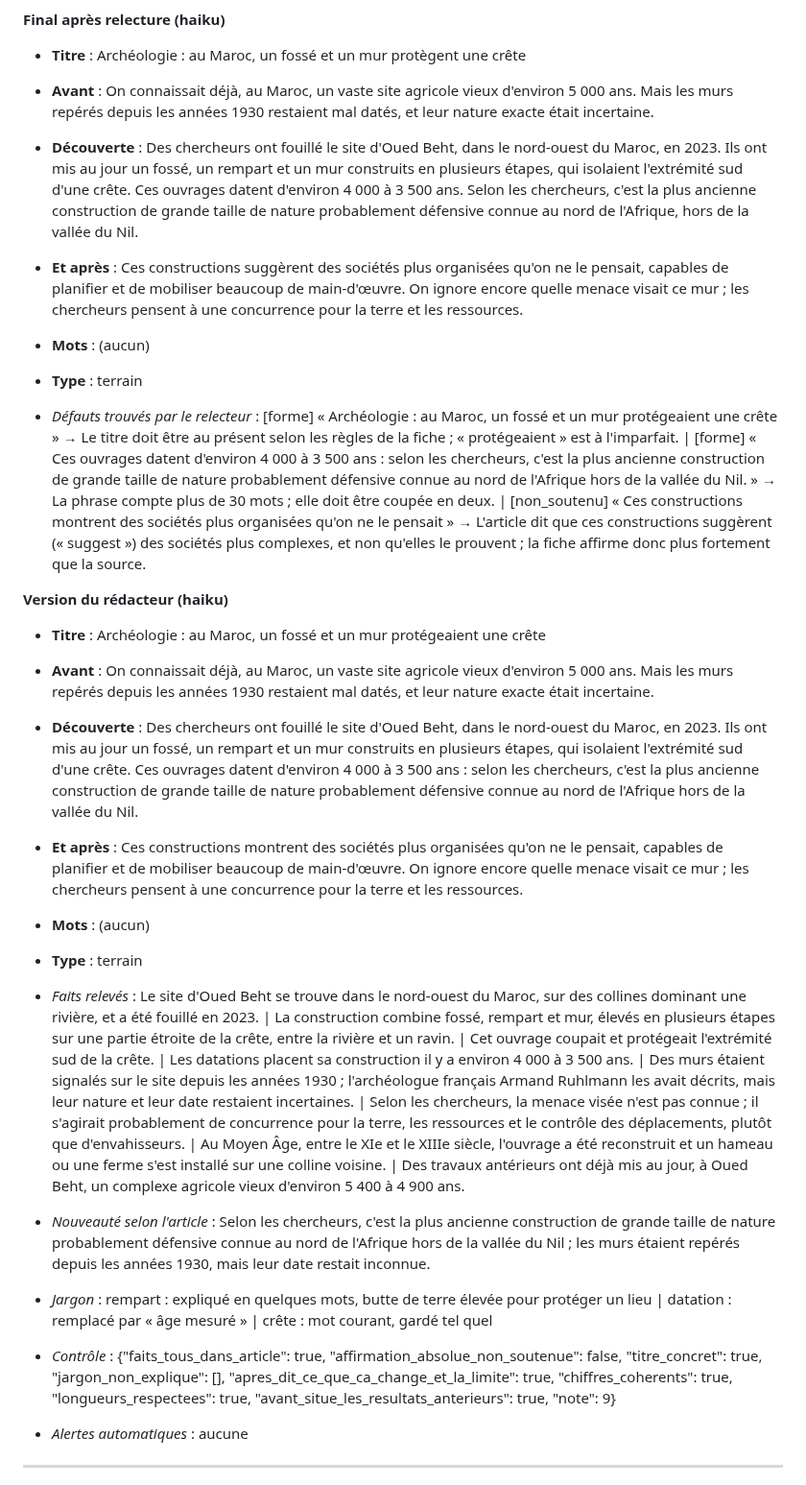
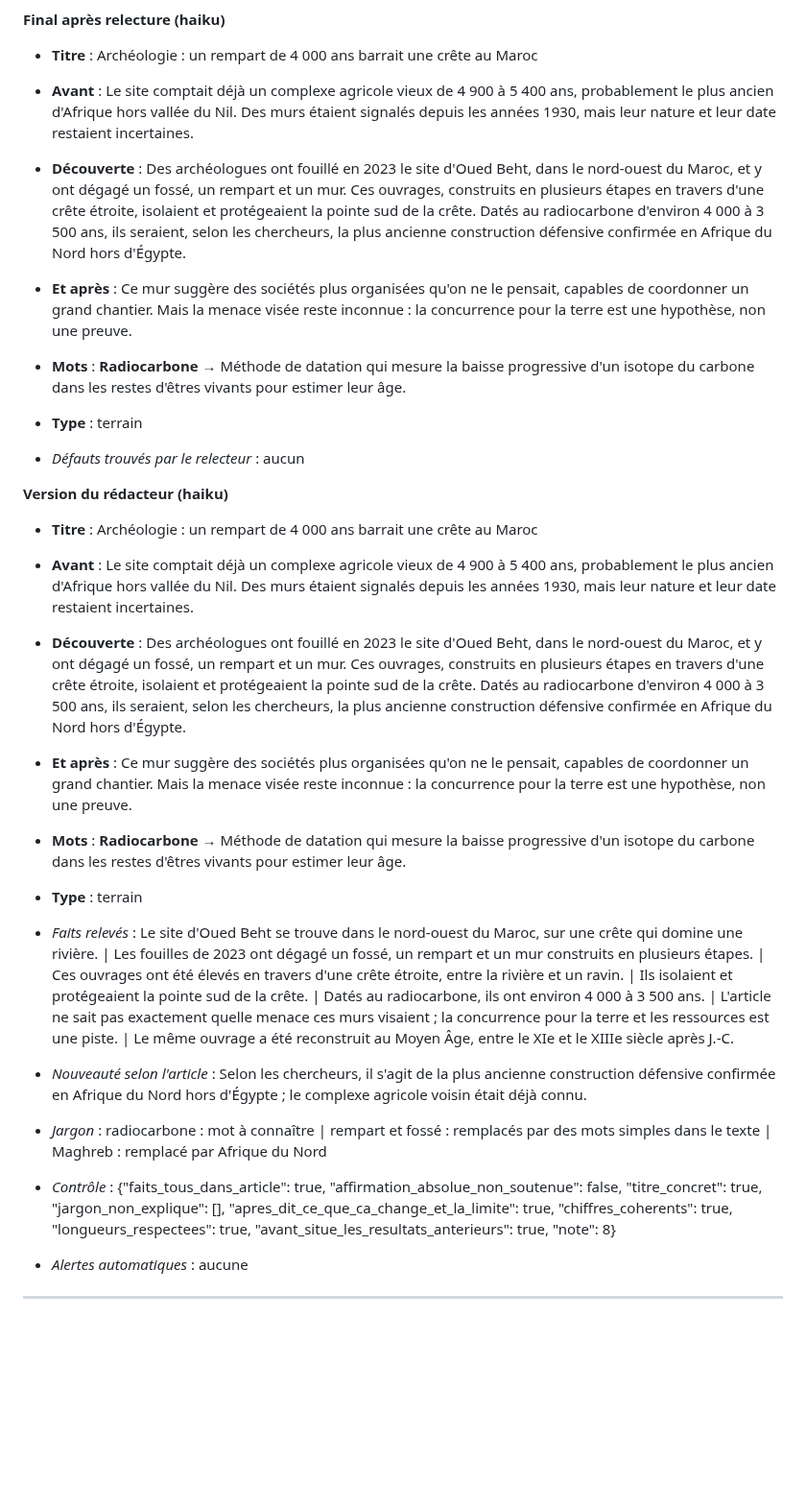
Before and after one commit to jd136413-lab/Application-science, a Markdown page: agent/tests_redaction.md, the part around one of its changes. Shown at 96% size. Drawn GitHub-style; blank space fills up the shorter version.

Commit message:
Rapport de test de la rédaction [skip ci]

```diff
--- a/agent/tests_redaction.md
+++ b/agent/tests_redaction.md
@@ -416,28 +416,28 @@ Fil : science · 2★ · source : ScienceDaily · page lue : oui (6000 caractèr
 
 **Final après relecture (haiku)**
 
-- **Titre** : Archéologie : au Maroc, un fossé et un mur protègent une crête
-- **Avant** : On connaissait déjà, au Maroc, un vaste site agricole vieux d'environ 5 000 ans. Mais les murs repérés depuis les années 1930 restaient mal datés, et leur nature exacte était incertaine.
-- **Découverte** : Des chercheurs ont fouillé le site d'Oued Beht, dans le nord-ouest du Maroc, en 2023. Ils ont mis au jour un fossé, un rempart et un mur construits en plusieurs étapes, qui isolaient l'extrémité sud d'une crête. Ces ouvrages datent d'environ 4 000 à 3 500 ans. Selon les chercheurs, c'est la plus ancienne construction de grande taille de nature probablement défensive connue au nord de l'Afrique, hors de la vallée du Nil.
-- **Et après** : Ces constructions suggèrent des sociétés plus organisées qu'on ne le pensait, capables de planifier et de mobiliser beaucoup de main-d'œuvre. On ignore encore quelle menace visait ce mur ; les chercheurs pensent à une concurrence pour la terre et les ressources.
-- **Mots** : (aucun)
+- **Titre** : Archéologie : un rempart de 4 000 ans barrait une crête au Maroc
+- **Avant** : Le site comptait déjà un complexe agricole vieux de 4 900 à 5 400 ans, probablement le plus ancien d'Afrique hors vallée du Nil. Des murs étaient signalés depuis les années 1930, mais leur nature et leur date restaient incertaines.
+- **Découverte** : Des archéologues ont fouillé en 2023 le site d'Oued Beht, dans le nord-ouest du Maroc, et y ont dégagé un fossé, un rempart et un mur. Ces ouvrages, construits en plusieurs étapes en travers d'une crête étroite, isolaient et protégeaient la pointe sud de la crête. Datés au radiocarbone d'environ 4 000 à 3 500 ans, ils seraient, selon les chercheurs, la plus ancienne construction défensive confirmée en Afrique du Nord hors d'Égypte.
+- **Et après** : Ce mur suggère des sociétés plus organisées qu'on ne le pensait, capables de coordonner un grand chantier. Mais la menace visée reste inconnue : la concurrence pour la terre est une hypothèse, non une preuve.
+- **Mots** : **Radiocarbone** → Méthode de datation qui mesure la baisse progressive d'un isotope du carbone dans les restes d'êtres vivants pour estimer leur âge.
 - **Type** : terrain
 
-- _Défauts trouvés par le relecteur_ : [forme] « Archéologie : au Maroc, un fossé et un mur protégeaient une crête » → Le titre doit être au présent selon les règles de la fiche ; « protégeaient » est à l'imparfait. | [forme] « Ces ouvrages datent d'environ 4 000 à 3 500 ans : selon les chercheurs, c'est la plus ancienne construction de grande taille de nature probablement défensive connue au nord de l'Afrique hors de la vallée du Nil. » → La phrase compte plus de 30 mots ; elle doit être coupée en deux. | [non_soutenu] « Ces constructions montrent des sociétés plus organisées qu'on ne le pensait » → L'article dit que ces constructions suggèrent (« suggest ») des sociétés plus complexes, et non qu'elles le prouvent ; la fiche affirme donc plus fortement que la source.
+- _Défauts trouvés par le relecteur_ : aucun
 
 **Version du rédacteur (haiku)**
 
-- **Titre** : Archéologie : au Maroc, un fossé et un mur protégeaient une crête
-- **Avant** : On connaissait déjà, au Maroc, un vaste site agricole vieux d'environ 5 000 ans. Mais les murs repérés depuis les années 1930 restaient mal datés, et leur nature exacte était incertaine.
-- **Découverte** : Des chercheurs ont fouillé le site d'Oued Beht, dans le nord-ouest du Maroc, en 2023. Ils ont mis au jour un fossé, un rempart et un mur construits en plusieurs étapes, qui isolaient l'extrémité sud d'une crête. Ces ouvrages datent d'environ 4 000 à 3 500 ans : selon les chercheurs, c'est la plus ancienne construction de grande taille de nature probablement défensive connue au nord de l'Afrique hors de la vallée du Nil.
-- **Et après** : Ces constructions montrent des sociétés plus organisées qu'on ne le pensait, capables de planifier et de mobiliser beaucoup de main-d'œuvre. On ignore encore quelle menace visait ce mur ; les chercheurs pensent à une concurrence pour la terre et les ressources.
-- **Mots** : (aucun)
+- **Titre** : Archéologie : un rempart de 4 000 ans barrait une crête au Maroc
+- **Avant** : Le site comptait déjà un complexe agricole vieux de 4 900 à 5 400 ans, probablement le plus ancien d'Afrique hors vallée du Nil. Des murs étaient signalés depuis les années 1930, mais leur nature et leur date restaient incertaines.
+- **Découverte** : Des archéologues ont fouillé en 2023 le site d'Oued Beht, dans le nord-ouest du Maroc, et y ont dégagé un fossé, un rempart et un mur. Ces ouvrages, construits en plusieurs étapes en travers d'une crête étroite, isolaient et protégeaient la pointe sud de la crête. Datés au radiocarbone d'environ 4 000 à 3 500 ans, ils seraient, selon les chercheurs, la plus ancienne construction défensive confirmée en Afrique du Nord hors d'Égypte.
+- **Et après** : Ce mur suggère des sociétés plus organisées qu'on ne le pensait, capables de coordonner un grand chantier. Mais la menace visée reste inconnue : la concurrence pour la terre est une hypothèse, non une preuve.
+- **Mots** : **Radiocarbone** → Méthode de datation qui mesure la baisse progressive d'un isotope du carbone dans les restes d'êtres vivants pour estimer leur âge.
 - **Type** : terrain
 
-- _Faits relevés_ : Le site d'Oued Beht se trouve dans le nord-ouest du Maroc, sur des collines dominant une rivière, et a été fouillé en 2023. | La construction combine fossé, rempart et mur, élevés en plusieurs étapes sur une partie étroite de la crête, entre la rivière et un ravin. | Cet ouvrage coupait et protégeait l'extrémité sud de la crête. | Les datations placent sa construction il y a environ 4 000 à 3 500 ans. | Des murs étaient signalés sur le site depuis les années 1930 ; l'archéologue français Armand Ruhlmann les avait décrits, mais leur nature et leur date restaient incertaines. | Selon les chercheurs, la menace visée n'est pas connue ; il s'agirait probablement de concurrence pour la terre, les ressources et le contrôle des déplacements, plutôt que d'envahisseurs. | Au Moyen Âge, entre le XIe et le XIIIe siècle, l'ouvrage a été reconstruit et un hameau ou une ferme s'est installé sur une colline voisine. | Des travaux antérieurs ont déjà mis au jour, à Oued Beht, un complexe agricole vieux d'environ 5 400 à 4 900 ans.
-- _Nouveauté selon l'article_ : Selon les chercheurs, c'est la plus ancienne construction de grande taille de nature probablement défensive connue au nord de l'Afrique hors de la vallée du Nil ; les murs étaient repérés depuis les années 1930, mais leur date restait inconnue.
-- _Jargon_ : rempart : expliqué en quelques mots, butte de terre élevée pour protéger un lieu | datation : remplacé par « âge mesuré » | crête : mot courant, gardé tel quel
-- _Contrôle_ : {"faits_tous_dans_article": true, "affirmation_absolue_non_soutenue": false, "titre_concret": true, "jargon_non_explique": [], "apres_dit_ce_que_ca_change_et_la_limite": true, "chiffres_coherents": true, "longueurs_respectees": true, "avant_situe_les_resultats_anterieurs": true, "note": 9}
+- _Faits relevés_ : Le site d'Oued Beht se trouve dans le nord-ouest du Maroc, sur une crête qui domine une rivière. | Les fouilles de 2023 ont dégagé un fossé, un rempart et un mur construits en plusieurs étapes. | Ces ouvrages ont été élevés en travers d'une crête étroite, entre la rivière et un ravin. | Ils isolaient et protégeaient la pointe sud de la crête. | Datés au radiocarbone, ils ont environ 4 000 à 3 500 ans. | L'article ne sait pas exactement quelle menace ces murs visaient ; la concurrence pour la terre et les ressources est une piste. | Le même ouvrage a été reconstruit au Moyen Âge, entre le XIe et le XIIIe siècle après J.-C.
+- _Nouveauté selon l'article_ : Selon les chercheurs, il s'agit de la plus ancienne construction défensive confirmée en Afrique du Nord hors d'Égypte ; le complexe agricole voisin était déjà connu.
+- _Jargon_ : radiocarbone : mot à connaître | rempart et fossé : remplacés par des mots simples dans le texte | Maghreb : remplacé par Afrique du Nord
+- _Contrôle_ : {"faits_tous_dans_article": true, "affirmation_absolue_non_soutenue": false, "titre_concret": true, "jargon_non_explique": [], "apres_dit_ce_que_ca_change_et_la_limite": true, "chiffres_coherents": true, "longueurs_respectees": true, "avant_situe_les_resultats_anterieurs": true, "note": 8}
 - _Alertes automatiques_ : aucune
 
 
```
Also changed, not shown: other parts of agent/tests_redaction.md (+135 -135 lines).
